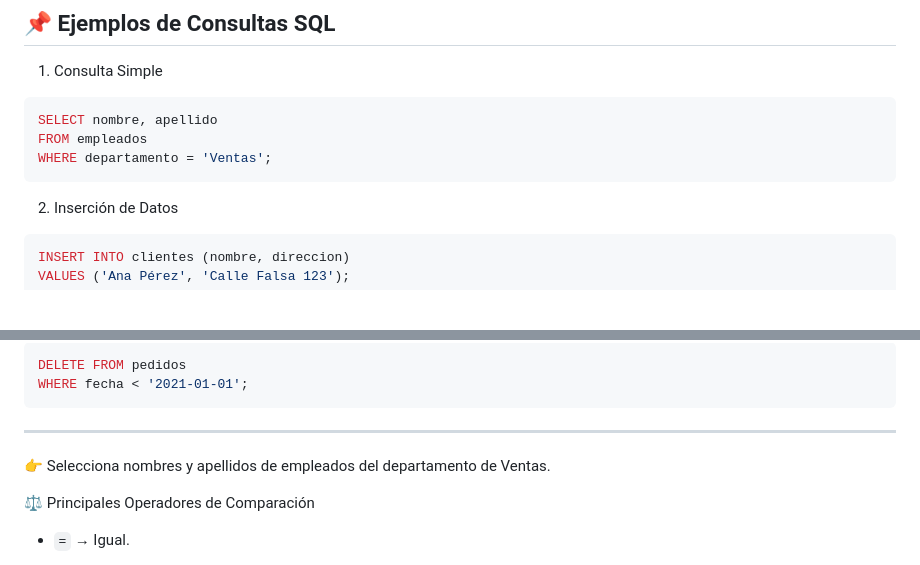
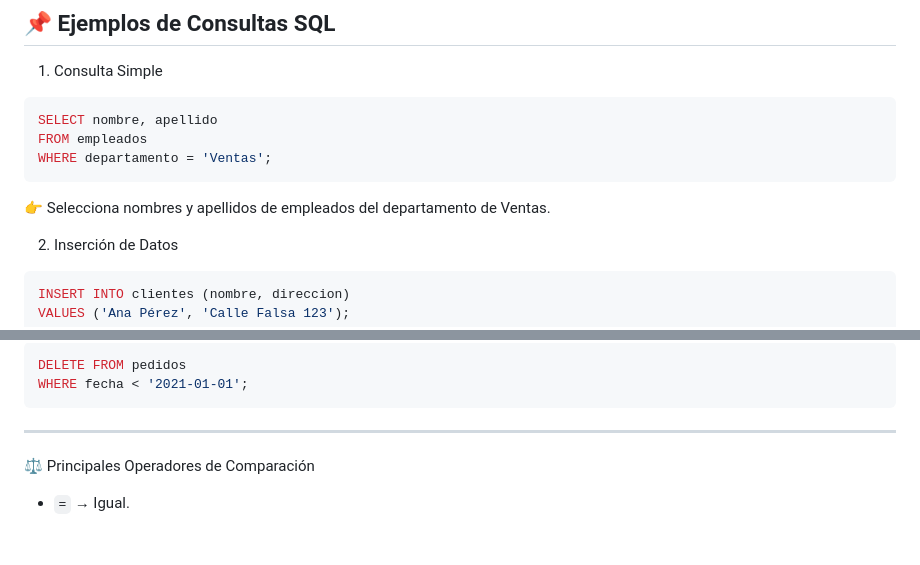
Before and after one commit to CesValde/CarreraBackend, a Markdown page: SQL/Semana2/README.md, 2 parts joined by grey strips. Rendered like a GitHub page; blank space fills up the shorter version.

Commit message:
Semana 1 y 2
correcciones

````diff
--- a/SQL/Semana2/README.md
+++ b/SQL/Semana2/README.md
@@ -54,6 +54,8 @@ FROM empleados
 WHERE departamento = 'Ventas';
 ```
 
+👉 Selecciona nombres y apellidos de empleados del departamento de Ventas.
+
 2. Inserción de Datos
 
 ```SQL
@@ -77,8 +79,6 @@ WHERE fecha < '2021-01-01';
 ```
 
 ---
-
-👉 Selecciona nombres y apellidos de empleados del departamento de Ventas.
 
 ⚖️ Principales Operadores de Comparación
 
````
Also changed, not shown: SQL/Semana1/README.md (+11 -2 lines).
